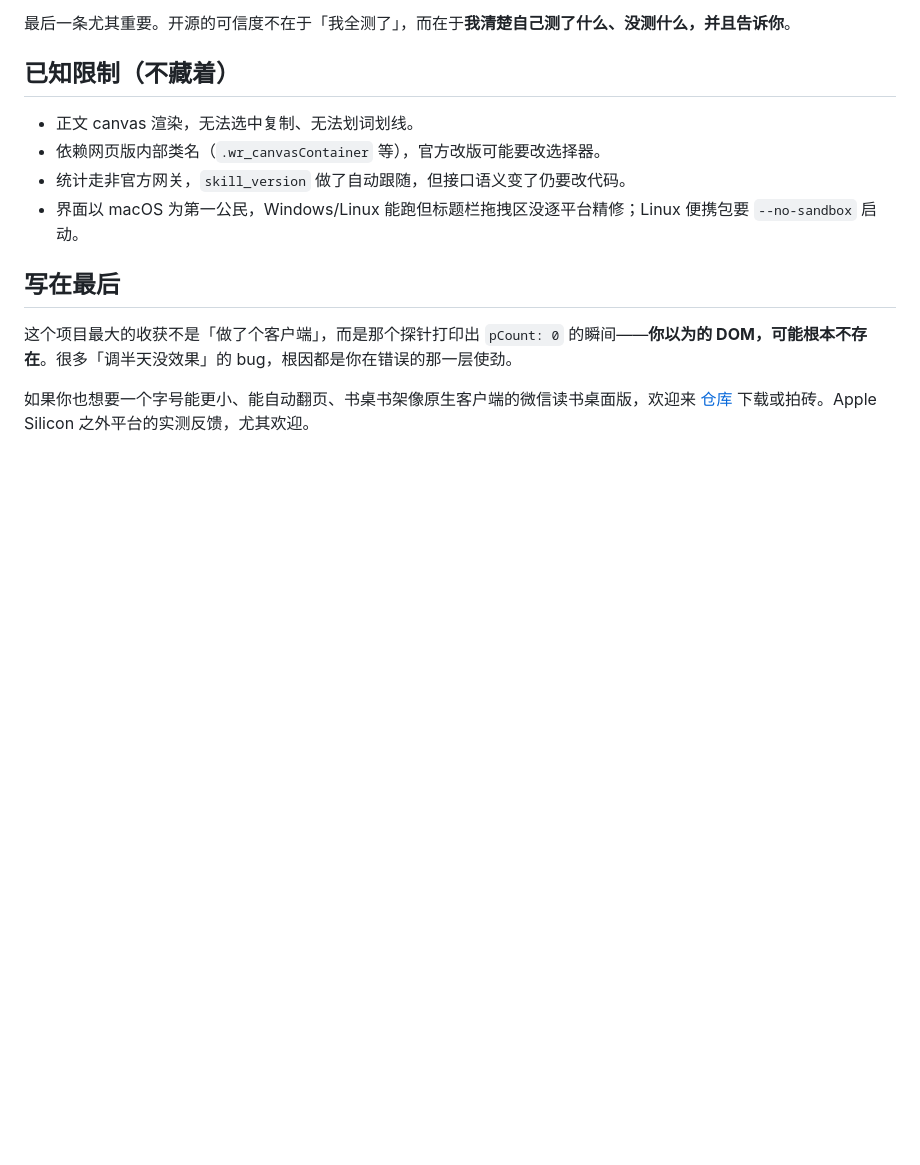
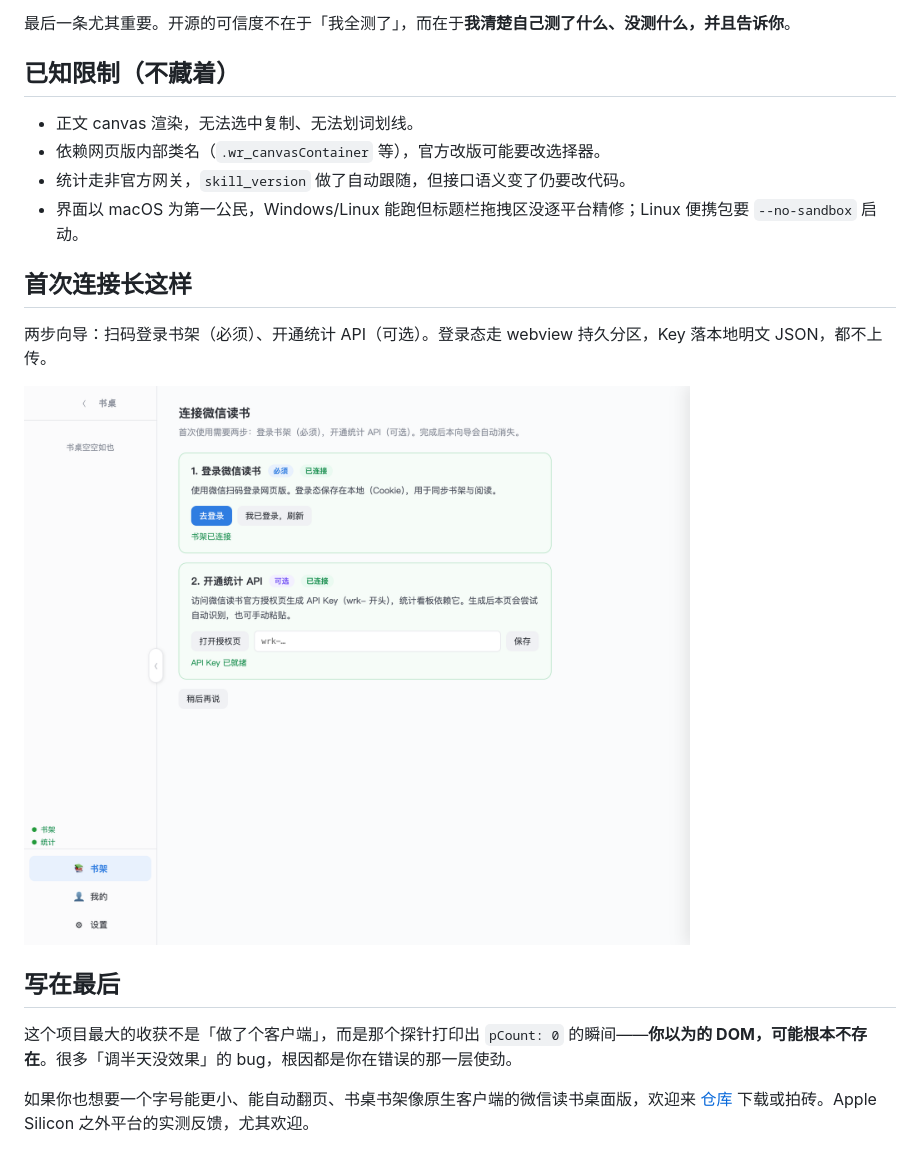
Before and after one commit to happut/weread-pc, a Markdown page: docs/article-weread-pc.md, the part around the change printed below. GitHub-like rendering; pictures changed too: docs/screenshots/wizard.png (added); blank space fills up the shorter version.

```diff
--- a/docs/article-weread-pc.md
+++ b/docs/article-weread-pc.md
@@ -130,6 +134,12 @@ Electron 默认 UA 带 `Electron/xx` 和应用名，微信读书识别为非标
 - 统计走非官方网关，`skill_version` 做了自动跟随，但接口语义变了仍要改代码。
 - 界面以 macOS 为第一公民，Windows/Linux 能跑但标题栏拖拽区没逐平台精修；Linux 便携包要 `--no-sandbox` 启动。
 
+## 首次连接长这样
+
+两步向导：扫码登录书架（必须）、开通统计 API（可选）。登录态走 webview 持久分区，Key 落本地明文 JSON，都不上传。
+
+![首次连接向导](screenshots/wizard.png)
+
 ## 写在最后
 
 这个项目最大的收获不是「做了个客户端」，而是那个探针打印出 `pCount: 0` 的瞬间——**你以为的 DOM，可能根本不存在**。很多「调半天没效果」的 bug，根因都是你在错误的那一层使劲。
```
Also changed, not shown: other parts of docs/article-weread-pc.md (+4 -0 lines), README.md (+16 -0 lines), docs/screenshots/reader.png (added), docs/screenshots/settings.png (added).
